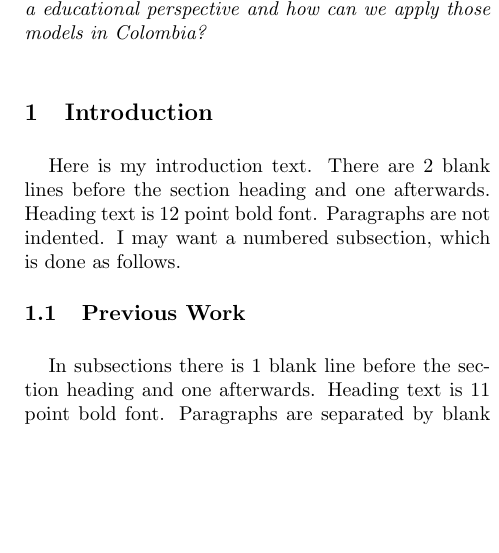
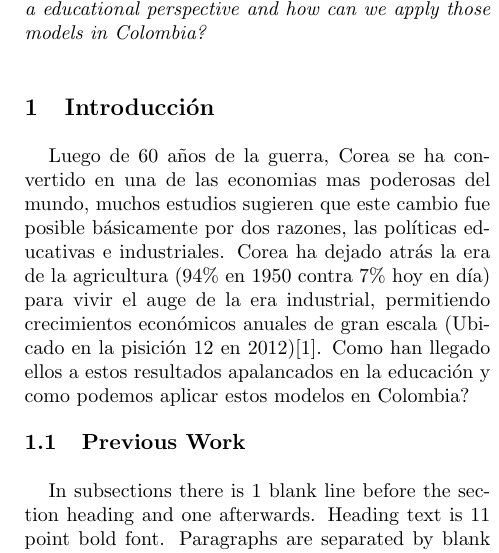
Before and after one commit to rderoldan1/Maestria, a LaTeX document (Contexto TIC/ensayo_corea/ensayo_corea.tex): part of one column of the page, cut so that both start at the same text, the shorter picture padded with empty space. Compiled offline with pdfLaTeX.

Commit message:
introducción

```diff
--- a/Contexto TIC/ensayo_corea/ensayo_corea.tex
+++ b/Contexto TIC/ensayo_corea/ensayo_corea.tex
@@ -77,11 +77,9 @@ After 60 years of the war, Corea has become in one most of the higest economic p
 %end italics mode
 }
 
-\section{Introduction}
+\section{Introducci\'on}
 
-Here is my introduction text.  There are 2 blank lines before the section
-heading and one afterwards.  Heading text is 12 point bold font.  Paragraphs
-are not indented.  I may want a numbered subsection, which is done as follows.
+Luego de 60 a\~nos de la guerra, Corea se ha convertido en una de las economias mas poderosas del mundo, muchos estudios sugieren que este cambio fue posible b\'asicamente por dos razones, las pol\'iticas educativas e industriales. Corea ha dejado atr\'as la era de la agricultura (94\% en 1950 contra 7\% hoy en d\'ia) para vivir el auge de la era industrial, permitiendo crecimientos econ\'omicos anuales de gran escala (Ubicado en la pisici\'on 12 en 2012)\cite{korea:rich}. Como han llegado ellos a estos resultados apalancados en la educaci\'on y como podemos aplicar estos modelos en Colombia?
 
 \subsection{Previous Work}
 In subsections there is 1 blank line before the section heading and one
```
Also changed, not shown: Contexto TIC/ensayo_corea/ensayo_corea.pdf, 3 other files.
